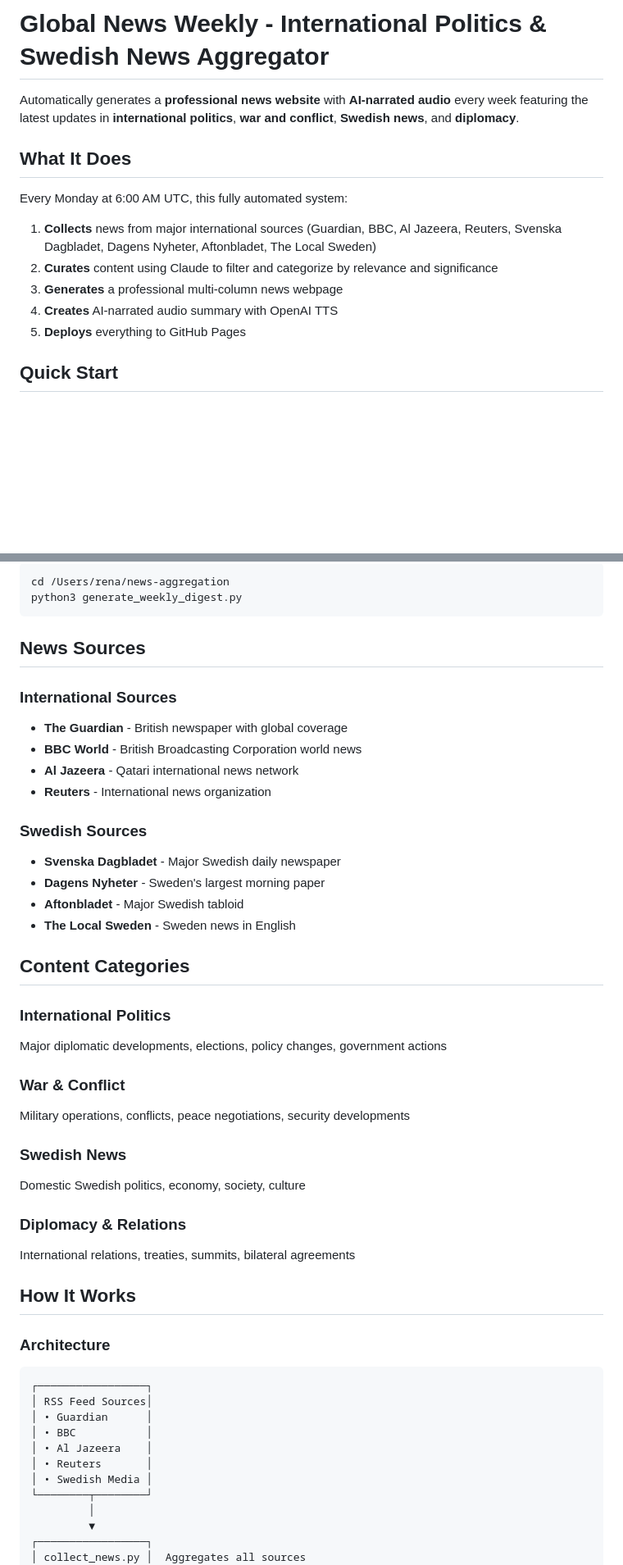
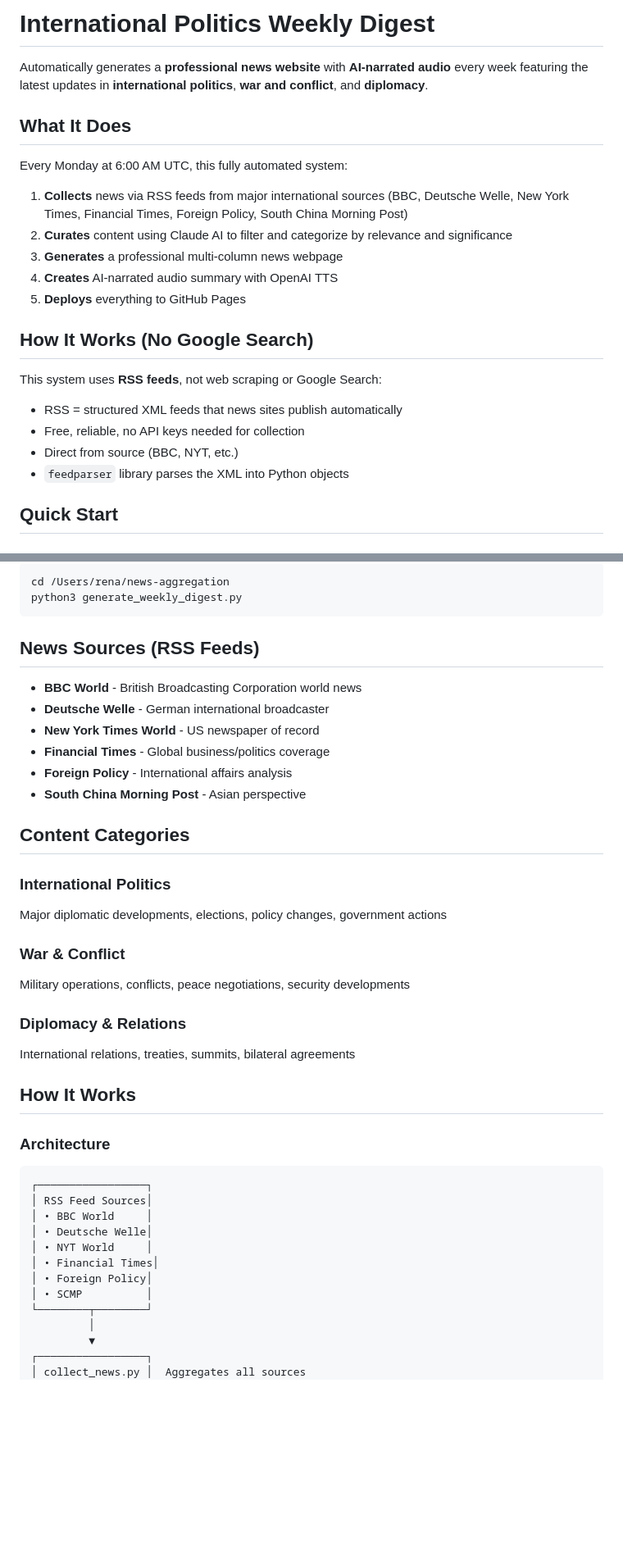
Before and after one commit to EiriniOr/news-aggregation, a Markdown page: README.md, 2 parts joined by grey strips. Shown: that part at 82% size. GitHub-like rendering; blank space fills up the shorter version.

Commit message:
Update README: correct sources, clarify RSS not Google

````diff
--- a/README.md
+++ b/README.md
@@ -1,16 +1,24 @@
-# Global News Weekly - International Politics & Swedish News Aggregator
+# International Politics Weekly Digest
 
-Automatically generates a **professional news website** with **AI-narrated audio** every week featuring the latest updates in **international politics**, **war and conflict**, **Swedish news**, and **diplomacy**.
+Automatically generates a **professional news website** with **AI-narrated audio** every week featuring the latest updates in **international politics**, **war and conflict**, and **diplomacy**.
 
 ## What It Does
 
 Every Monday at 6:00 AM UTC, this fully automated system:
 
-1. **Collects** news from major international sources (Guardian, BBC, Al Jazeera, Reuters, Svenska Dagbladet, Dagens Nyheter, Aftonbladet, The Local Sweden)
-2. **Curates** content using Claude to filter and categorize by relevance and significance
+1. **Collects** news via RSS feeds from major international sources (BBC, Deutsche Welle, New York Times, Financial Times, Foreign Policy, South China Morning Post)
+2. **Curates** content using Claude AI to filter and categorize by relevance and significance
 3. **Generates** a professional multi-column news webpage
 4. **Creates** AI-narrated audio summary with OpenAI TTS
 5. **Deploys** everything to GitHub Pages
+
+## How It Works (No Google Search)
+
+This system uses **RSS feeds**, not web scraping or Google Search:
+- RSS = structured XML feeds that news sites publish automatically
+- Free, reliable, no API keys needed for collection
+- Direct from source (BBC, NYT, etc.)
+- `feedparser` library parses the XML into Python objects
 
 ## Quick Start
 
@@ -122,19 +130,14 @@ cd /Users/rena/news-aggregation
 python3 generate_weekly_digest.py
 ```
 
-## News Sources
+## News Sources (RSS Feeds)
 
-### International Sources
-- **The Guardian** - British newspaper with global coverage
 - **BBC World** - British Broadcasting Corporation world news
-- **Al Jazeera** - Qatari international news network
-- **Reuters** - International news organization
-
-### Swedish Sources
-- **Svenska Dagbladet** - Major Swedish daily newspaper
-- **Dagens Nyheter** - Sweden's largest morning paper
-- **Aftonbladet** - Major Swedish tabloid
-- **The Local Sweden** - Sweden news in English
+- **Deutsche Welle** - German international broadcaster
+- **New York Times World** - US newspaper of record
+- **Financial Times** - Global business/politics coverage
+- **Foreign Policy** - International affairs analysis
+- **South China Morning Post** - Asian perspective
 
 ## Content Categories
 
@@ -143,9 +146,6 @@ Major diplomatic developments, elections, policy changes, government actions
 
 ### War & Conflict
 Military operations, conflicts, peace negotiations, security developments
-
-### Swedish News
-Domestic Swedish politics, economy, society, culture
 
 ### Diplomacy & Relations
 International relations, treaties, summits, bilateral agreements
@@ -157,11 +157,12 @@ International relations, treaties, summits, bilateral agreements
 ```
 ┌─────────────────┐
 │ RSS Feed Sources│
-│ • Guardian      │
-│ • BBC           │
-│ • Al Jazeera    │
-│ • Reuters       │
-│ • Swedish Media │
+│ • BBC World     │
+│ • Deutsche Welle│
+│ • NYT World     │
+│ • Financial Times│
+│ • Foreign Policy│
+│ • SCMP          │
 └────────┬────────┘
          │
          ▼
````
